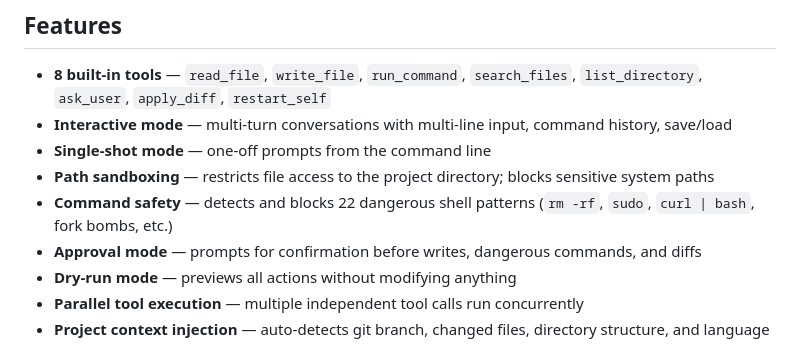
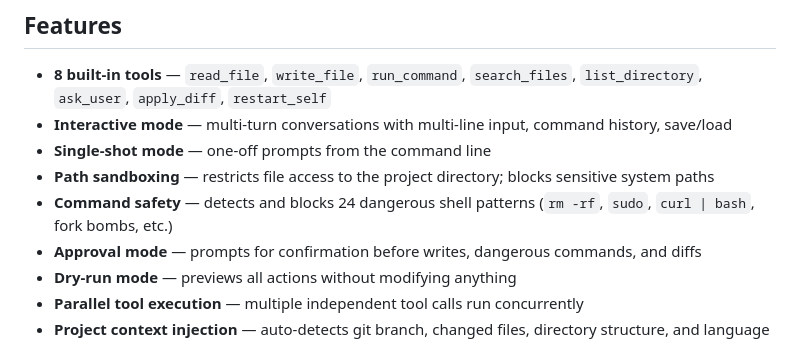
Before and after one commit to tkleisas/ca, a Markdown page: README.md, the part around the change. GitHub-like rendering.

Commit message:
snapshot: auto-commit /home/tkleisas/Projects/ca/README.md before CA modification

```diff
--- a/README.md
+++ b/README.md
@@ -20,7 +20,7 @@ Type \e on a new line to submit multi-line input. /help for commands.
 - **Interactive mode** — multi-turn conversations with multi-line input, command history, save/load
 - **Single-shot mode** — one-off prompts from the command line
 - **Path sandboxing** — restricts file access to the project directory; blocks sensitive system paths
-- **Command safety** — detects and blocks 22 dangerous shell patterns (`rm -rf`, `sudo`, `curl | bash`, fork bombs, etc.)
+- **Command safety** — detects and blocks 24 dangerous shell patterns (`rm -rf`, `sudo`, `curl | bash`, fork bombs, etc.)
 - **Approval mode** — prompts for confirmation before writes, dangerous commands, and diffs
 - **Dry-run mode** — previews all actions without modifying anything
 - **Parallel tool execution** — multiple independent tool calls run concurrently
```
